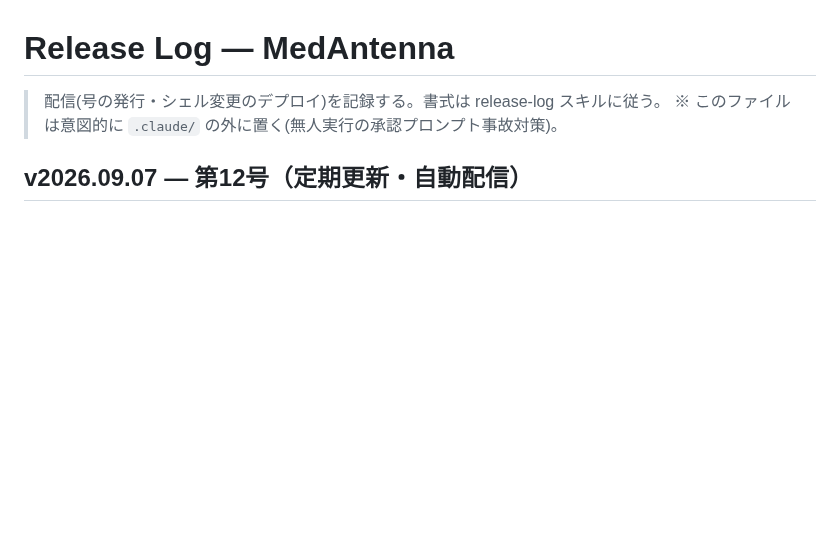
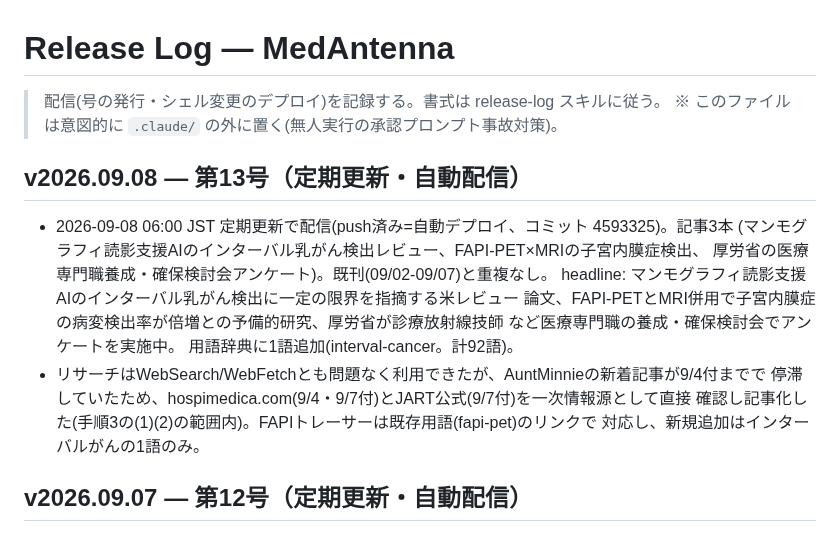
Before and after one commit to murakami-kaito-dev/MedAntenna, a Markdown page: docs/release-log.md, the part around the change. Rendered like a GitHub page; blank space fills up the shorter version.

Commit message:
docs(release-log): receive v2026.09.08 を記録
Co-Authored-By: Claude Sonnet 5 <noreply@anthropic.com>
Claude-Session: https://claude.ai/code/session_01GZ9fSUzfBeqbhUZ9hgwfe1

```diff
--- a/docs/release-log.md
+++ b/docs/release-log.md
@@ -2,6 +2,20 @@
 
 > 配信(号の発行・シェル変更のデプロイ)を記録する。書式は release-log スキルに従う。
 > ※ このファイルは意図的に `.claude/` の外に置く(無人実行の承認プロンプト事故対策)。
+
+## v2026.09.08 — 第13号（定期更新・自動配信）
+
+- 2026-09-08 06:00 JST 定期更新で配信(push済み=自動デプロイ、コミット 4593325)。記事3本
+  (マンモグラフィ読影支援AIのインターバル乳がん検出レビュー、FAPI-PET×MRIの子宮内膜症検出、
+  厚労省の医療専門職養成・確保検討会アンケート)。既刊(09/02-09/07)と重複なし。
+  headline: マンモグラフィ読影支援AIのインターバル乳がん検出に一定の限界を指摘する米レビュー
+  論文、FAPI-PETとMRI併用で子宮内膜症の病変検出率が倍増との予備的研究、厚労省が診療放射線技師
+  など医療専門職の養成・確保検討会でアンケートを実施中。
+  用語辞典に1語追加(interval-cancer。計92語)。
+- リサーチはWebSearch/WebFetchとも問題なく利用できたが、AuntMinnieの新着記事が9/4付までで
+  停滞していたため、hospimedica.com(9/4・9/7付)とJART公式(9/7付)を一次情報源として直接
+  確認し記事化した(手順3の(1)(2)の範囲内)。FAPIトレーサーは既存用語(fapi-pet)のリンクで
+  対応し、新規追加はインターバルがんの1語のみ。
 
 ## v2026.09.07 — 第12号（定期更新・自動配信）
 
```
